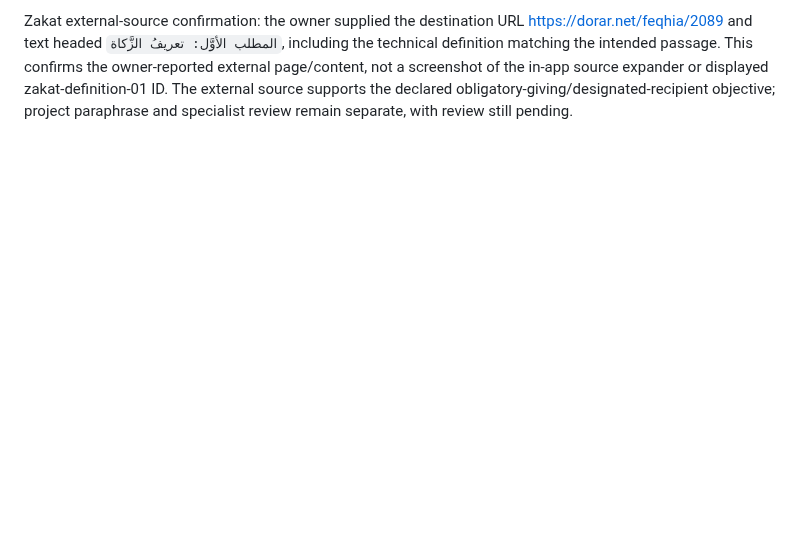
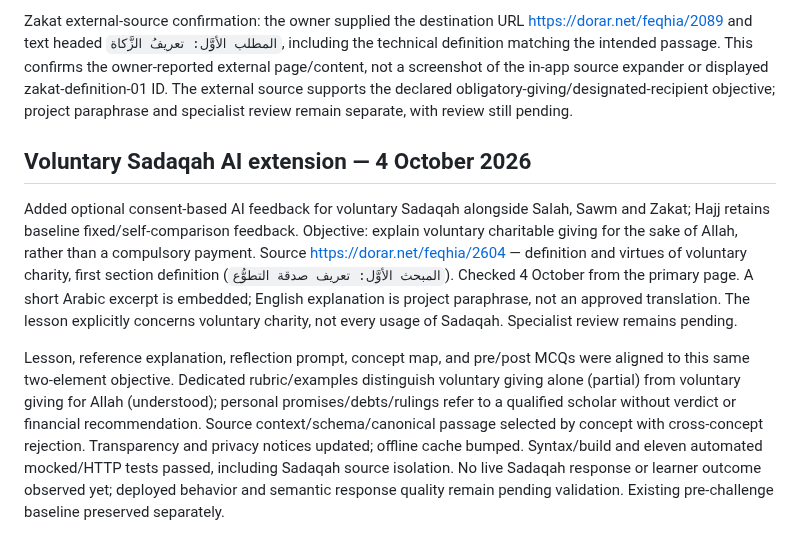
Before and after one commit to osama-ali35/baseera, a Markdown page: CHALLENGE_CHANGELOG.md, the part around the change. Drawn GitHub-style; blank space fills up the shorter version.

Commit message:
Document Sadaqah extension and pending live tests

```diff
--- a/CHALLENGE_CHANGELOG.md
+++ b/CHALLENGE_CHANGELOG.md
@@ -125,3 +125,9 @@ Live Zakat unclear-answer check, owner-transcribed output: requested input `I am
 Live Zakat unrelated-topic check, owner-transcribed output: requested input `How do solar panels generate electricity?` returned out_of_scope. Output identified the solar-panel question, stated it was unrelated to Zakat, and redirected to Zakat without answering the unrelated question. All fields populated. Seven distinct Zakat developer inputs have now shown intended output classifications in owner-transcribed responses: complete, partial, misconception, personal referral, injected instruction, unclear and unrelated. This is not seven participants, a general accuracy estimate, or independent specialist validation. Displayed source ID/link has not been provided and remains pending confirmation. No Zakat learner-impact outcomes recorded.
 
 Zakat external-source confirmation: the owner supplied the destination URL https://dorar.net/feqhia/2089 and text headed `المطلب الأوَّل: تعريفُ الزَّكاة`, including the technical definition matching the intended passage. This confirms the owner-reported external page/content, not a screenshot of the in-app source expander or displayed zakat-definition-01 ID. The external source supports the declared obligatory-giving/designated-recipient objective; project paraphrase and specialist review remain separate, with review still pending.
+
+## Voluntary Sadaqah AI extension — 4 October 2026
+
+Added optional consent-based AI feedback for voluntary Sadaqah alongside Salah, Sawm and Zakat; Hajj retains baseline fixed/self-comparison feedback. Objective: explain voluntary charitable giving for the sake of Allah, rather than a compulsory payment. Source https://dorar.net/feqhia/2604 — definition and virtues of voluntary charity, first section definition (`المبحث الأوَّل: تعريف صدقة التطوُّع`). Checked 4 October from the primary page. A short Arabic excerpt is embedded; English explanation is project paraphrase, not an approved translation. The lesson explicitly concerns voluntary charity, not every usage of Sadaqah. Specialist review remains pending.
+
+Lesson, reference explanation, reflection prompt, concept map, and pre/post MCQs were aligned to this same two-element objective. Dedicated rubric/examples distinguish voluntary giving alone (partial) from voluntary giving for Allah (understood); personal promises/debts/rulings refer to a qualified scholar without verdict or financial recommendation. Source context/schema/canonical passage selected by concept with cross-concept rejection. Transparency and privacy notices updated; offline cache bumped. Syntax/build and eleven automated mocked/HTTP tests passed, including Sadaqah source isolation. No live Sadaqah response or learner outcome observed yet; deployed behavior and semantic response quality remain pending validation. Existing pre-challenge baseline preserved separately.
```
